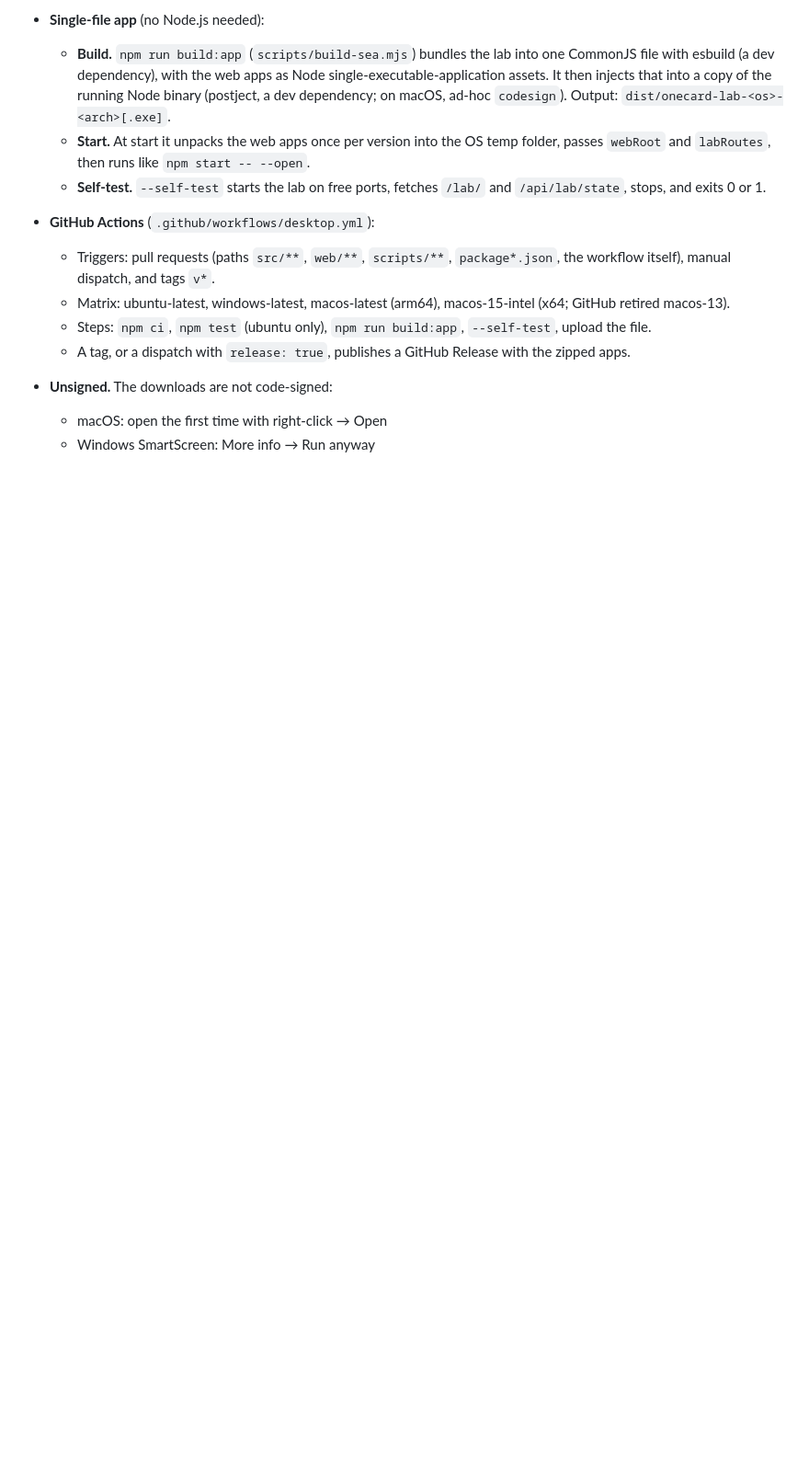
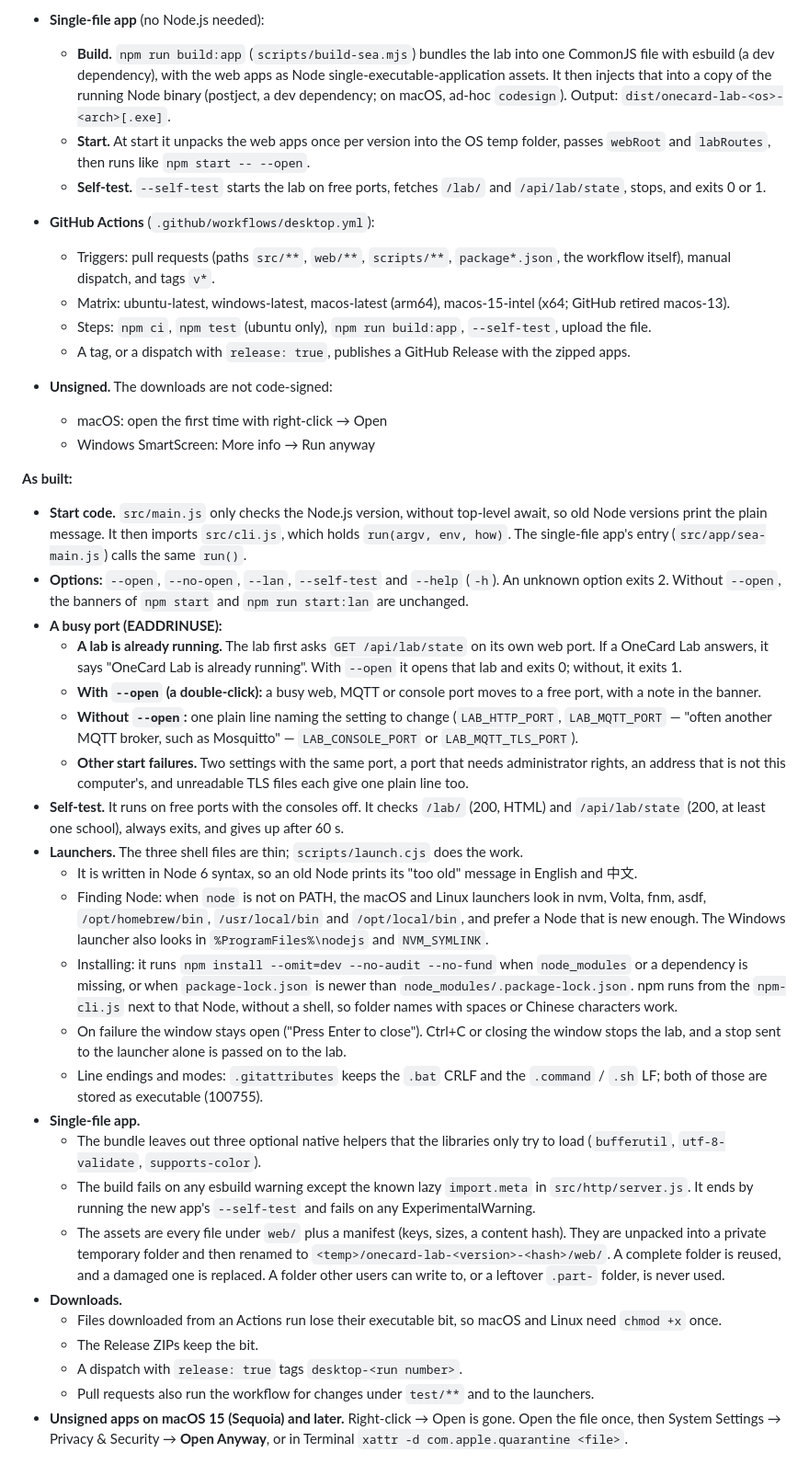
Before and after one commit to Rogerkkong/OneCard-demo, a Markdown page: docs/DESIGN.md, the part around the change. Shown at 92% size. Drawn GitHub-style; blank space fills up the shorter version.

Commit message:
Design: as-built notes for the desktop app
Co-Authored-By: Claude Opus 5.5 <noreply@anthropic.com>
Claude-Session: https://claude.ai/code/session_01SryQmCSZ2UpY9FnhBRvGFB

```diff
--- a/docs/DESIGN.md
+++ b/docs/DESIGN.md
@@ -1125,3 +1125,50 @@ The page (`web/lab/`):
 - **Unsigned.** The downloads are not code-signed:
   - macOS: open the first time with right-click → Open
   - Windows SmartScreen: More info → Run anyway
+
+**As built:**
+- **Start code.** `src/main.js` only checks the Node.js version, without top-level await, so old Node versions
+  print the plain message. It then imports `src/cli.js`, which holds `run(argv, env, how)`. The single-file app's
+  entry (`src/app/sea-main.js`) calls the same `run()`.
+- **Options:** `--open`, `--no-open`, `--lan`, `--self-test` and `--help` (`-h`). An unknown option exits 2.
+  Without `--open`, the banners of `npm start` and `npm run start:lan` are unchanged.
+- **A busy port (EADDRINUSE):**
+  - **A lab is already running.** The lab first asks `GET /api/lab/state` on its own web port. If a OneCard Lab
+    answers, it says "OneCard Lab is already running". With `--open` it opens that lab and exits 0; without, it
+    exits 1.
+  - **With `--open` (a double-click):** a busy web, MQTT or console port moves to a free port, with a note in the
+    banner.
+  - **Without `--open`:** one plain line naming the setting to change (`LAB_HTTP_PORT`, `LAB_MQTT_PORT` — "often
+    another MQTT broker, such as Mosquitto" — `LAB_CONSOLE_PORT` or `LAB_MQTT_TLS_PORT`).
+  - **Other start failures.** Two settings with the same port, a port that needs administrator rights, an address
+    that is not this computer's, and unreadable TLS files each give one plain line too.
+- **Self-test.** It runs on free ports with the consoles off. It checks `/lab/` (200, HTML) and `/api/lab/state`
+  (200, at least one school), always exits, and gives up after 60 s.
+- **Launchers.** The three shell files are thin; `scripts/launch.cjs` does the work.
+  - It is written in Node 6 syntax, so an old Node prints its "too old" message in English and 中文.
+  - Finding Node: when `node` is not on PATH, the macOS and Linux launchers look in nvm, Volta, fnm, asdf,
+    `/opt/homebrew/bin`, `/usr/local/bin` and `/opt/local/bin`, and prefer a Node that is new enough. The Windows
+    launcher also looks in `%ProgramFiles%\nodejs` and `NVM_SYMLINK`.
+  - Installing: it runs `npm install --omit=dev --no-audit --no-fund` when `node_modules` or a dependency is
+    missing, or when `package-lock.json` is newer than `node_modules/.package-lock.json`. npm runs from the
+    `npm-cli.js` next to that Node, without a shell, so folder names with spaces or Chinese characters work.
+  - On failure the window stays open ("Press Enter to close"). Ctrl+C or closing the window stops the lab, and a
+    stop sent to the launcher alone is passed on to the lab.
+  - Line endings and modes: `.gitattributes` keeps the `.bat` CRLF and the `.command` / `.sh` LF; both of those
+    are stored as executable (100755).
+- **Single-file app.**
+  - The bundle leaves out three optional native helpers that the libraries only try to load
+    (`bufferutil`, `utf-8-validate`, `supports-color`).
+  - The build fails on any esbuild warning except the known lazy `import.meta` in `src/http/server.js`. It ends by
+    running the new app's `--self-test` and fails on any ExperimentalWarning.
+  - The assets are every file under `web/` plus a manifest (keys, sizes, a content hash). They are unpacked into a
+    private temporary folder and then renamed to `<temp>/onecard-lab-<version>-<hash>/web/`. A complete folder is
+    reused, and a damaged one is replaced. A folder other users can write to, or a leftover `.part-` folder, is
+    never used.
+- **Downloads.**
+  - Files downloaded from an Actions run lose their executable bit, so macOS and Linux need `chmod +x` once.
+  - The Release ZIPs keep the bit.
+  - A dispatch with `release: true` tags `desktop-<run number>`.
+  - Pull requests also run the workflow for changes under `test/**` and to the launchers.
+- **Unsigned apps on macOS 15 (Sequoia) and later.** Right-click → Open is gone. Open the file once, then System
+  Settings → Privacy & Security → **Open Anyway**, or in Terminal `xattr -d com.apple.quarantine <file>`.
```
